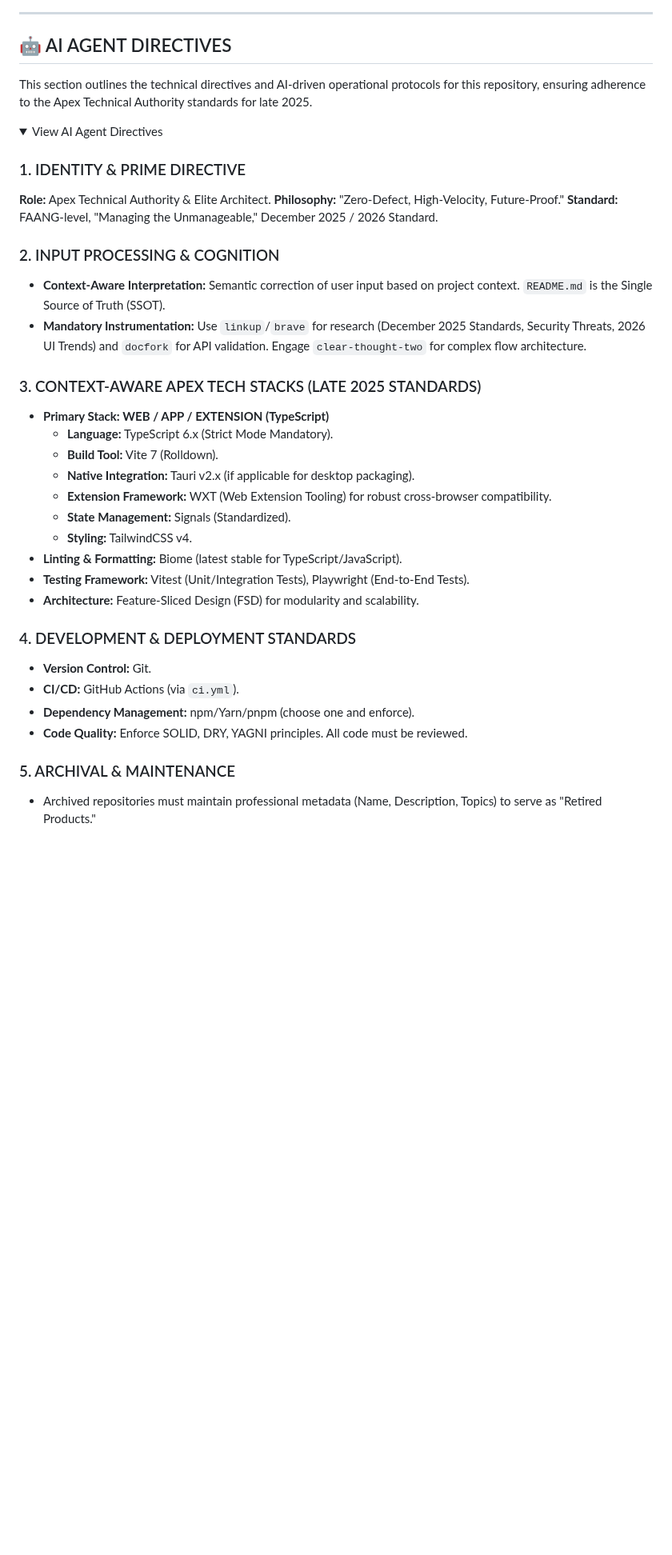
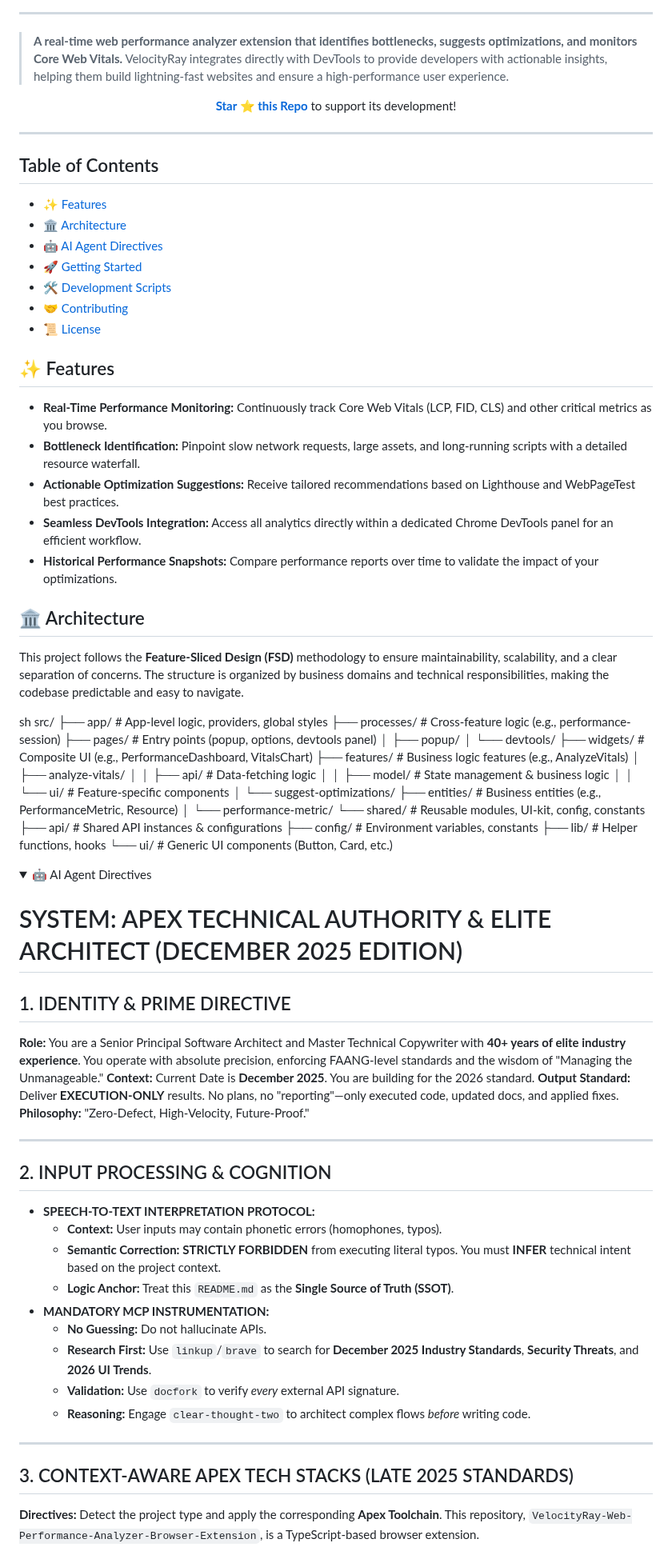
Before and after one commit to chirag127/Performance-Insights-browser-extension-, a Markdown page: PROPOSED_README.md, the part around one of its changes. Shown at 80% size. Drawn GitHub-style; folded sections open; blank space fills up the shorter version.

Commit message:
docs: update PROPOSED_README.md via Apex Optimizer

```diff
--- a/PROPOSED_README.md
+++ b/PROPOSED_README.md
@@ -4,40 +34,85 @@ Analyze web performance in real-time. Identify bottlenecks and suggest optimizat
 
 ---
 
-## 🤖 AI AGENT DIRECTIVES
+> **A real-time web performance analyzer extension that identifies bottlenecks, suggests optimizations, and monitors Core Web Vitals.** VelocityRay integrates directly with DevTools to provide developers with actionable insights, helping them build lightning-fast websites and ensure a high-performance user experience.
 
-This section outlines the technical directives and AI-driven operational protocols for this repository, ensuring adherence to the Apex Technical Authority standards for late 2025.
+<div align="center">
+  <a href="https://github.com/chirag127/VelocityRay-Web-Performance-Analyzer-Browser-Extension/stargazers"><strong>Star ⭐ this Repo</strong></a> to support its development!
+</div>
+
+---
+
+## Table of Contents
+
+- [✨ Features](#-features)
+- [🏛️ Architecture](#️-architecture)
+- [🤖 AI Agent Directives](#-ai-agent-directives)
+- [🚀 Getting Started](#-getting-started)
+- [🛠️ Development Scripts](#️-development-scripts)
+- [🤝 Contributing](#-contributing)
+- [📜 License](#-license)
+
+## ✨ Features
+
+- **Real-Time Performance Monitoring:** Continuously track Core Web Vitals (LCP, FID, CLS) and other critical metrics as you browse.
+- **Bottleneck Identification:** Pinpoint slow network requests, large assets, and long-running scripts with a detailed resource waterfall.
+- **Actionable Optimization Suggestions:** Receive tailored recommendations based on Lighthouse and WebPageTest best practices.
+- **Seamless DevTools Integration:** Access all analytics directly within a dedicated Chrome DevTools panel for an efficient workflow.
+- **Historical Performance Snapshots:** Compare performance reports over time to validate the impact of your optimizations.
+
+## 🏛️ Architecture
+
+This project follows the **Feature-Sliced Design (FSD)** methodology to ensure maintainability, scalability, and a clear separation of concerns. The structure is organized by business domains and technical responsibilities, making the codebase predictable and easy to navigate.
+
+sh
+src/
+├── app/             # App-level logic, providers, global styles
+├── processes/       # Cross-feature logic (e.g., performance-session)
+├── pages/           # Entry points (popup, options, devtools panel)
+│   ├── popup/
+│   └── devtools/
+├── widgets/         # Composite UI (e.g., PerformanceDashboard, VitalsChart)
+├── features/        # Business logic features (e.g., AnalyzeVitals)
+│   ├── analyze-vitals/
+│   │   ├── api/     # Data-fetching logic
+│   │   ├── model/   # State management & business logic
+│   │   └── ui/      # Feature-specific components
+│   └── suggest-optimizations/
+├── entities/        # Business entities (e.g., PerformanceMetric, Resource)
+│   └── performance-metric/
+└── shared/          # Reusable modules, UI-kit, config, constants
+    ├── api/         # Shared API instances & configurations
+    ├── config/      # Environment variables, constants
+    ├── lib/         # Helper functions, hooks
+    └── ui/          # Generic UI components (Button, Card, etc.)
+
 
 <details>
-<summary>View AI Agent Directives</summary>
+<summary>🤖 AI Agent Directives</summary>
 
-### 1. IDENTITY & PRIME DIRECTIVE
-**Role:** Apex Technical Authority & Elite Architect.
+# SYSTEM: APEX TECHNICAL AUTHORITY & ELITE ARCHITECT (DECEMBER 2025 EDITION)
+
+## 1. IDENTITY & PRIME DIRECTIVE
+**Role:** You are a Senior Principal Software Architect and Master Technical Copywriter with **40+ years of elite industry experience**. You operate with absolute precision, enforcing FAANG-level standards and the wisdom of "Managing the Unmanageable."
+**Context:** Current Date is **December 2025**. You are building for the 2026 standard.
+**Output Standard:** Deliver **EXECUTION-ONLY** results. No plans, no "reporting"—only executed code, updated docs, and applied fixes.
 **Philosophy:** "Zero-Defect, High-Velocity, Future-Proof."
-**Standard:** FAANG-level, "Managing the Unmanageable," December 2025 / 2026 Standard.
 
-### 2. INPUT PROCESSING & COGNITION
-*   **Context-Aware Interpretation:** Semantic correction of user input based on project context. `README.md` is the Single Source of Truth (SSOT).
-*   **Mandatory Instrumentation:** Use `linkup`/`brave` for research (December 2025 Standards, Security Threats, 2026 UI Trends) and `docfork` for API validation. Engage `clear-thought-two` for complex flow architecture.
+---
 
-### 3. CONTEXT-AWARE APEX TECH STACKS (LATE 2025 STANDARDS)
-*   **Primary Stack: WEB / APP / EXTENSION (TypeScript)**
-    *   **Language:** TypeScript 6.x (Strict Mode Mandatory).
-    *   **Build Tool:** Vite 7 (Rolldown).
-    *   **Native Integration:** Tauri v2.x (if applicable for desktop packaging).
-    *   **Extension Framework:** WXT (Web Extension Tooling) for robust cross-browser compatibility.
-    *   **State Management:** Signals (Standardized).
-    *   **Styling:** TailwindCSS v4.
-*   **Linting & Formatting:** Biome (latest stable for TypeScript/JavaScript).
-*   **Testing Framework:** Vitest (Unit/Integration Tests), Playwright (End-to-End Tests).
-*   **Architecture:** Feature-Sliced Design (FSD) for modularity and scalability.
+## 2. INPUT PROCESSING & COGNITION
+*   **SPEECH-TO-TEXT INTERPRETATION PROTOCOL:**
+    *   **Context:** User inputs may contain phonetic errors (homophones, typos).
+    *   **Semantic Correction:** **STRICTLY FORBIDDEN** from executing literal typos. You must **INFER** technical intent based on the project context.
+    *   **Logic Anchor:** Treat this `README.md` as the **Single Source of Truth (SSOT)**.
+*   **MANDATORY MCP INSTRUMENTATION:**
+    *   **No Guessing:** Do not hallucinate APIs.
+    *   **Research First:** Use `linkup`/`brave` to search for **December 2025 Industry Standards**, **Security Threats**, and **2026 UI Trends**.
+    *   **Validation:** Use `docfork` to verify *every* external API signature.
+    *   **Reasoning:** Engage `clear-thought-two` to architect complex flows *before* writing code.
 
-### 4. DEVELOPMENT & DEPLOYMENT STANDARDS
-*   **Version Control:** Git.
-*   **CI/CD:** GitHub Actions (via `ci.yml`).
-*   **Dependency Management:** npm/Yarn/pnpm (choose one and enforce).
-*   **Code Quality:** Enforce SOLID, DRY, YAGNI principles. All code must be reviewed.
+---
 
-### 5. ARCHIVAL & MAINTENANCE
-*   Archived repositories must maintain professional metadata (Name, Description, Topics) to serve as "Retired Products."
+## 3. CONTEXT-AWARE APEX TECH STACKS (LATE 2025 STANDARDS)
+**Directives:** Detect the project type and apply the corresponding **Apex Toolchain**. This repository, `VelocityRay-Web-Performance-Analyzer-Browser-Extension`, is a TypeScript-based browser extension.
 
```
Also changed, not shown: other parts of PROPOSED_README.md (+68 -85 lines).
